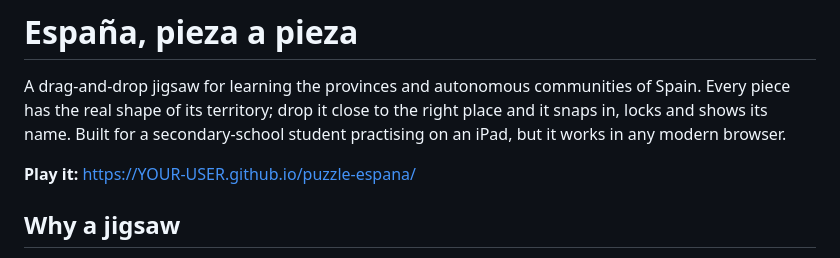
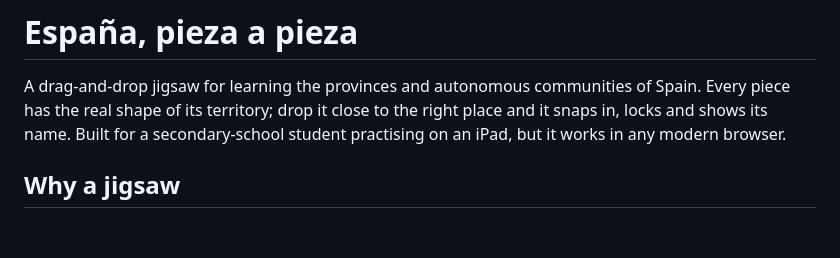
Before and after one commit to MiguelSchneider/puzzle-espana, a Markdown page: README.md, the part around the change. Drawn GitHub-style; blank space fills up the shorter version.

```diff
--- a/README.md
+++ b/README.md
@@ -2,7 +2,6 @@
 
 A drag-and-drop jigsaw for learning the provinces and autonomous communities of Spain. Every piece has the real shape of its territory; drop it close to the right place and it snaps in, locks and shows its name. Built for a secondary-school student practising on an iPad, but it works in any modern browser.
 
-**Play it:** https://YOUR-USER.github.io/puzzle-espana/
 
 ## Why a jigsaw
 
```
